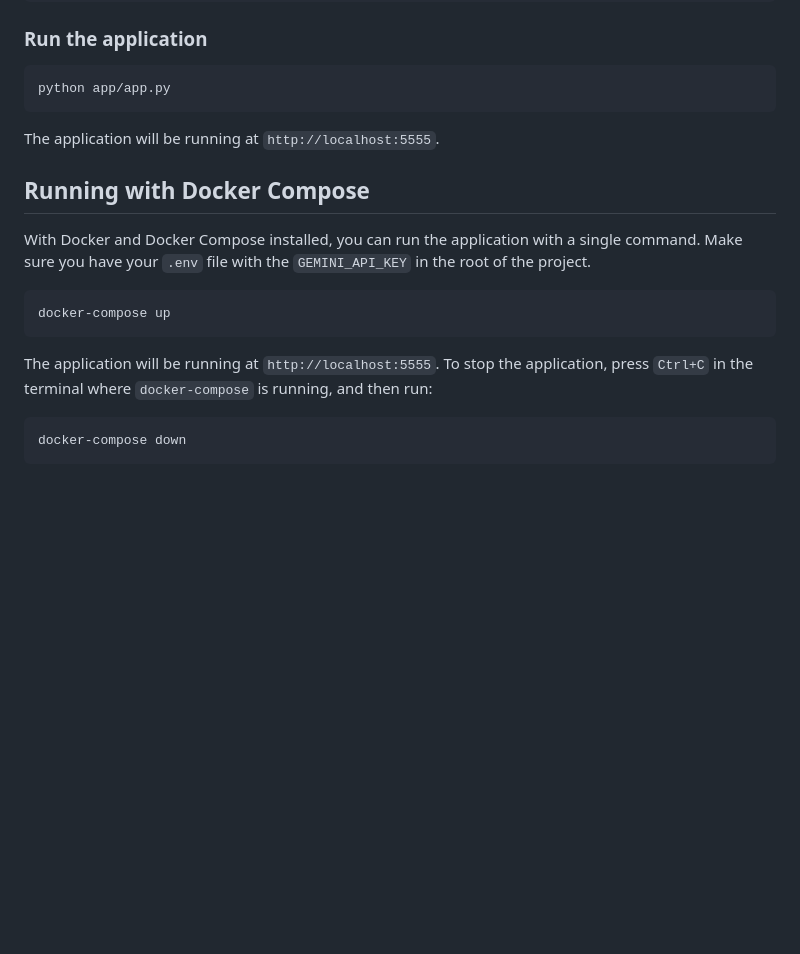
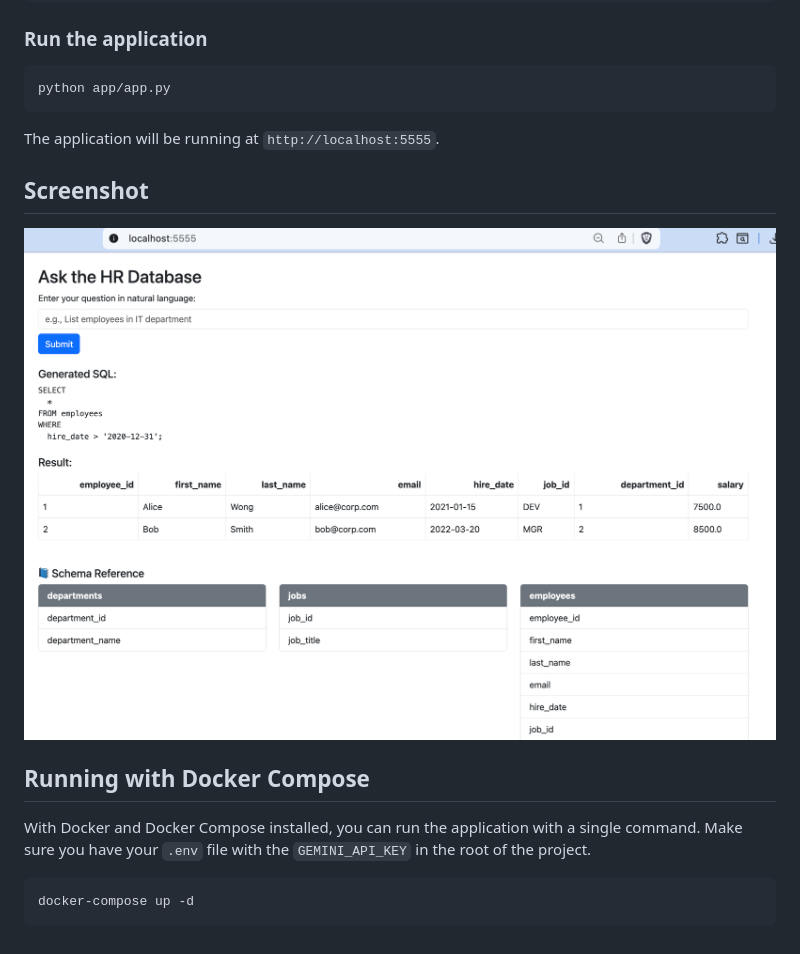
Before and after one commit to SAMeh-ZAGhloul/nl2sql, a Markdown page: README.md, the part around the change. Drawn GitHub-style; pictures changed too: sample.png (added); blank space fills up the shorter version.

Commit message:
Update README.md with screenshot

````diff
--- a/README.md
+++ b/README.md
@@ -49,16 +49,14 @@ python app/app.py
 
 The application will be running at `http://localhost:5555`.
 
+## Screenshot
+
+![App Screenshot](sample.png)
+
 ## Running with Docker Compose
 
 With Docker and Docker Compose installed, you can run the application with a single command. Make sure you have your `.env` file with the `GEMINI_API_KEY` in the root of the project.
 
 ```bash
-docker-compose up
+docker-compose up -d
 ```
-
-The application will be running at `http://localhost:5555`. To stop the application, press `Ctrl+C` in the terminal where `docker-compose` is running, and then run:
-
-```bash
-docker-compose down
-```
````
Also changed, not shown: 2 other files.
